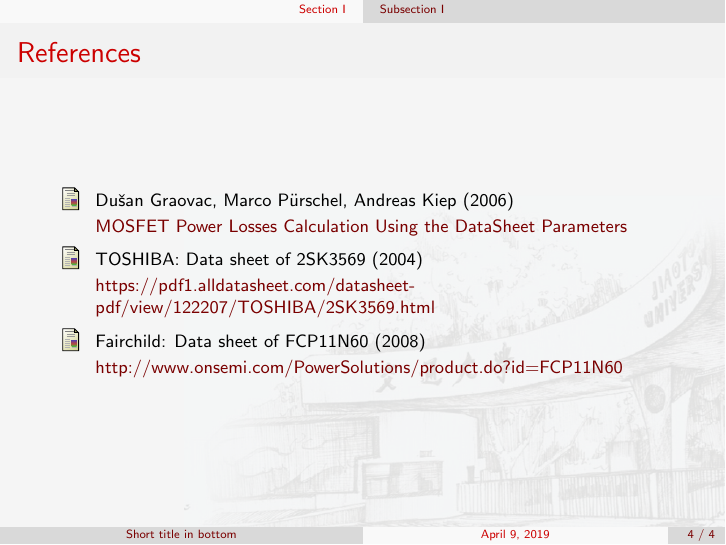
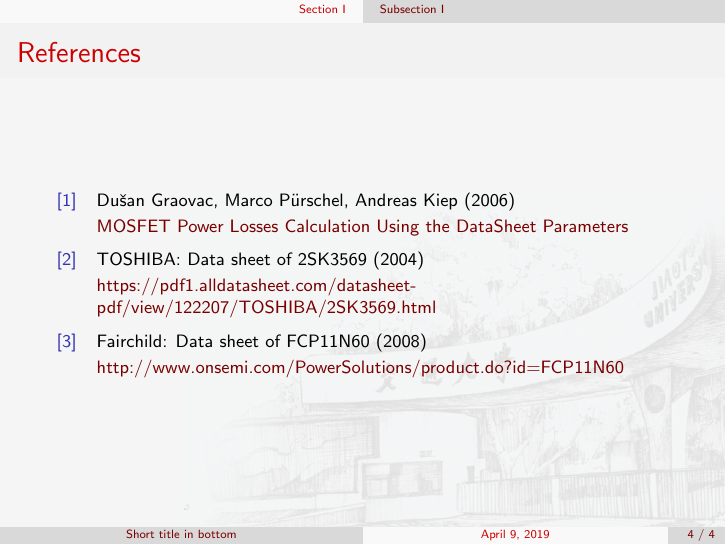
Before and after one commit to lonaparte/XJTU_beamer, LaTeX slides (presentation.tex): page 4 of 4. Compiled offline with pdfLaTeX.

Commit message:
bibliography

```diff
--- a/presentation.tex
+++ b/presentation.tex
@@ -63,6 +63,17 @@
 \usepackage{enumitem,xcolor}
 \usepackage{wallpaper}
 \usepackage{textpos}
+
+% Bibliography Settings
+\usepackage[backend=bibtex,sorting=none]{biblatex}
+\addbibresource{bib.bib} %BibTeX数据文件及位置
+\setbeamerfont{footnote}{size=\tiny}
+\setbeamertemplate{bibliography item}[text]
+
+% \begin{itemize}[label=\textcolor{darkred}{\textbullet}]
+%     \item Average Model
+%     \item Generalized Average Model
+% \end{itemize}
 
 
 \newcommand{\fig}[4]{
```
Also changed, not shown: bib.bib (added).
